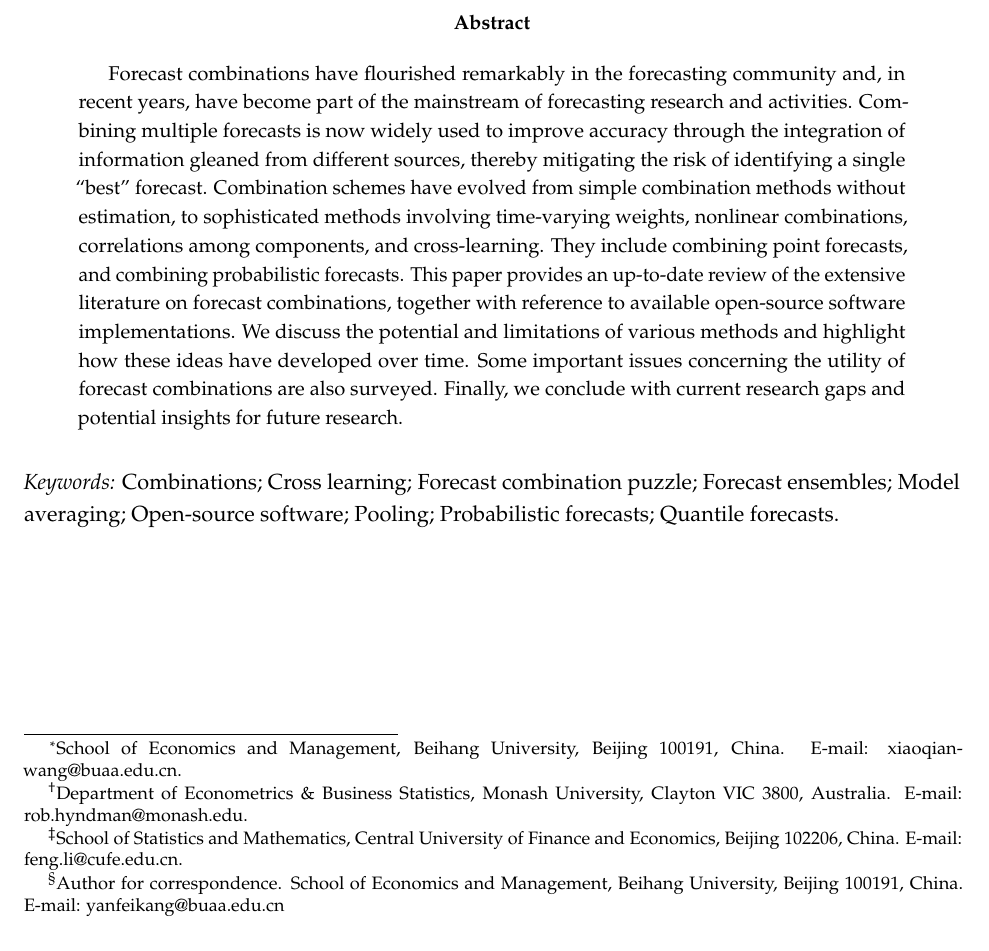
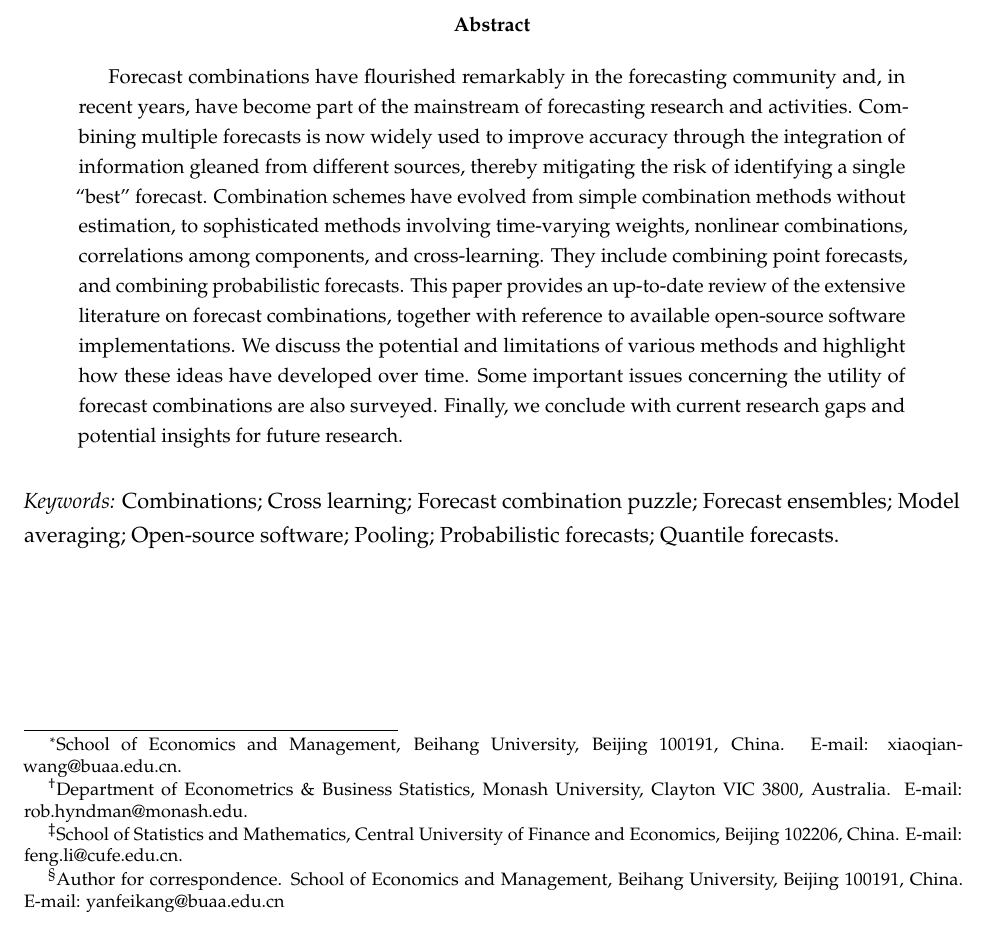
Before and after one commit to xqnwang/ensembles-combinations-docs, a LaTeX paper (docs/EnsembleCombination.tex): part of page 1 of 73 before the commit and part of page 1 of 62 after it, cut so that both start at the same text. Compiled offline with pdfLaTeX.

```diff
--- a/docs/EnsembleCombination.tex
+++ b/docs/EnsembleCombination.tex
@@ -90,7 +90,7 @@
 \begin{document}
 
 \def\spacingset#1{\renewcommand{\baselinestretch}%
-  {#1}\small\normalsize} \spacingset{1.2}
+  {#1}\small\normalsize} \spacingset{1.25}
 
 \title{\bf
   % Forecast combinations: \\Using multiple models to improve forecasts
```
Also changed, not shown: docs/EnsembleCombination.tex (2 more changed lines).
